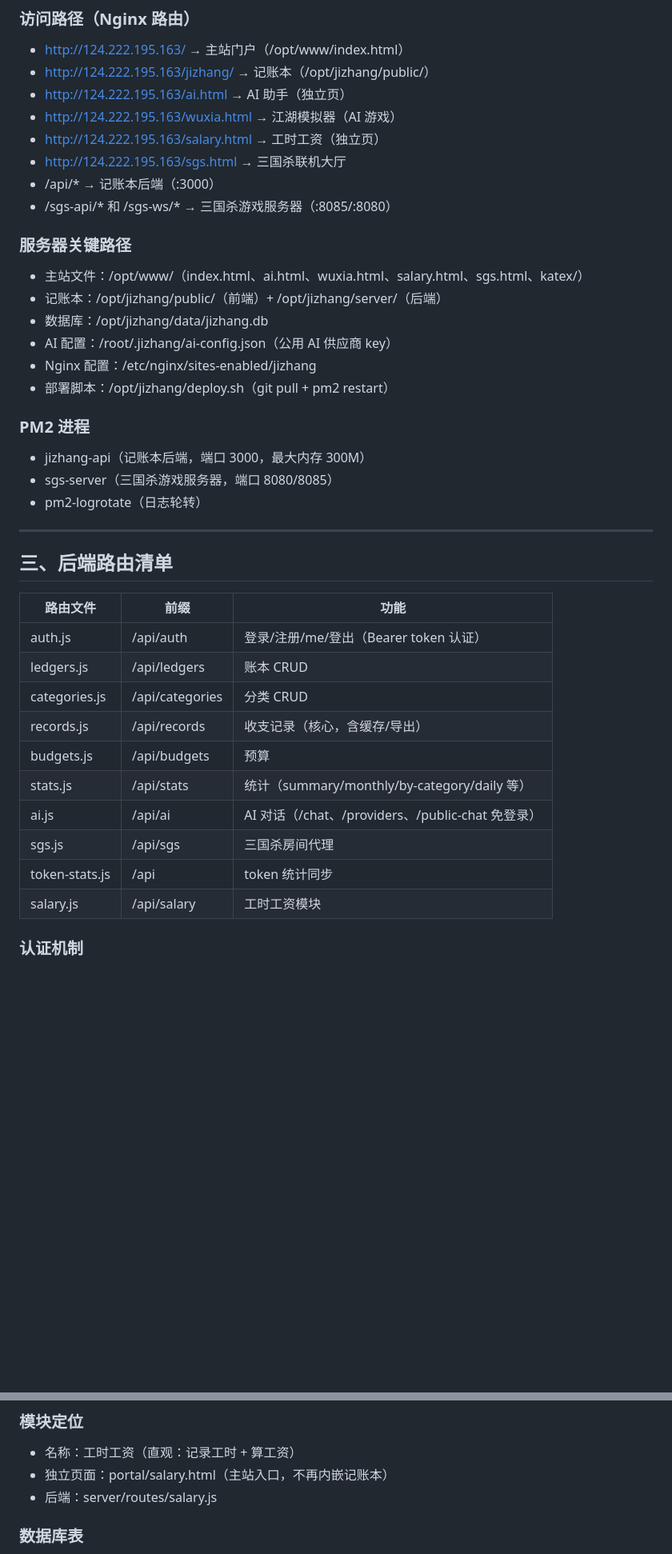
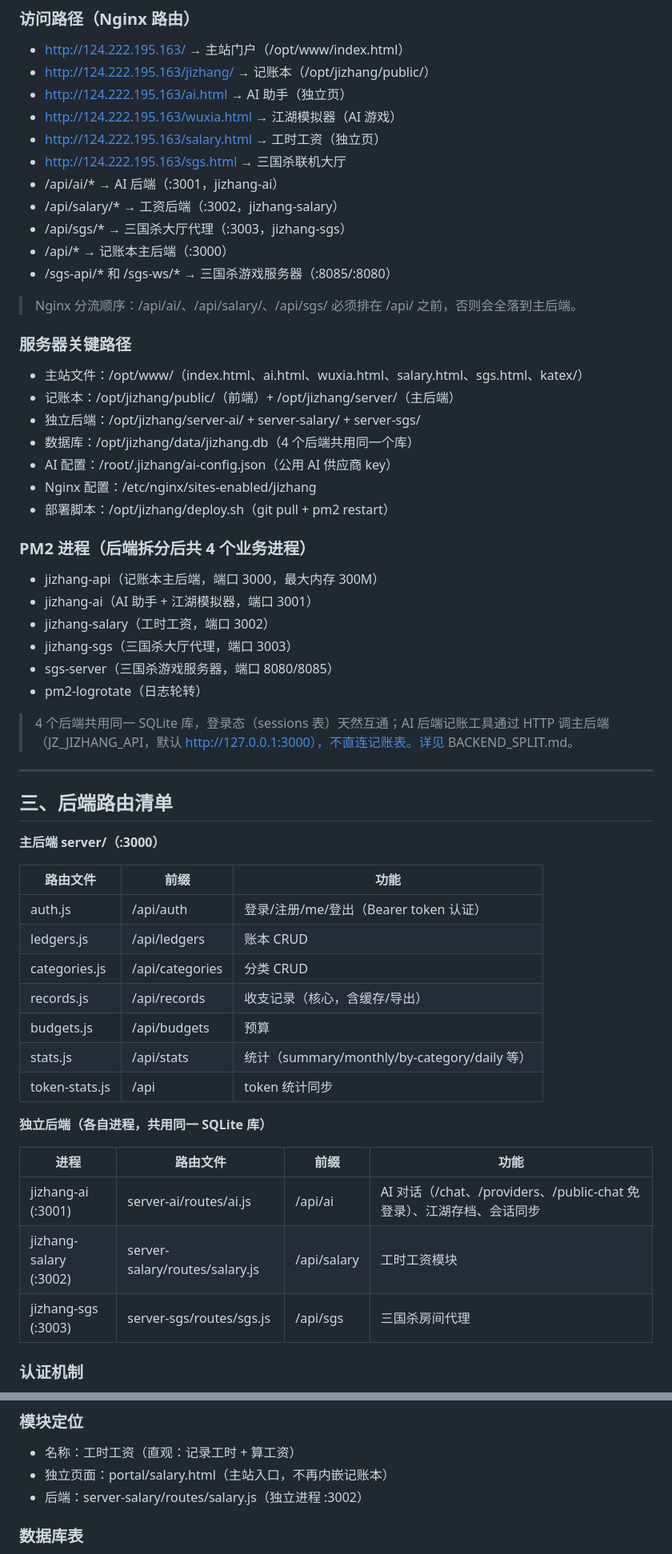
Before and after one commit to brohellow/jizhang, a Markdown page: PROJECT_HANDOVER.md, 2 parts joined by grey strips. Shown at 80% size. GitHub-like rendering; blank space fills up the shorter version.

```diff
--- a/PROJECT_HANDOVER.md
+++ b/PROJECT_HANDOVER.md
@@ -35,25 +39,38 @@
 - http://124.222.195.163/wuxia.html → 江湖模拟器（AI 游戏）
 - http://124.222.195.163/salary.html → 工时工资（独立页）
 - http://124.222.195.163/sgs.html → 三国杀联机大厅
-- /api/* → 记账本后端（:3000）
+- /api/ai/* → AI 后端（:3001，jizhang-ai）
+- /api/salary/* → 工资后端（:3002，jizhang-salary）
+- /api/sgs/* → 三国杀大厅代理（:3003，jizhang-sgs）
+- /api/* → 记账本主后端（:3000）
 - /sgs-api/* 和 /sgs-ws/* → 三国杀游戏服务器（:8085/:8080）
+
+> Nginx 分流顺序：/api/ai/、/api/salary/、/api/sgs/ 必须排在 /api/ 之前，否则会全落到主后端。
 
 ### 服务器关键路径
 - 主站文件：/opt/www/（index.html、ai.html、wuxia.html、salary.html、sgs.html、katex/）
-- 记账本：/opt/jizhang/public/（前端）+ /opt/jizhang/server/（后端）
-- 数据库：/opt/jizhang/data/jizhang.db
+- 记账本：/opt/jizhang/public/（前端）+ /opt/jizhang/server/（主后端）
+- 独立后端：/opt/jizhang/server-ai/ + server-salary/ + server-sgs/
+- 数据库：/opt/jizhang/data/jizhang.db（4 个后端共用同一个库）
 - AI 配置：/root/.jizhang/ai-config.json（公用 AI 供应商 key）
 - Nginx 配置：/etc/nginx/sites-enabled/jizhang
 - 部署脚本：/opt/jizhang/deploy.sh（git pull + pm2 restart）
 
-### PM2 进程
-- jizhang-api（记账本后端，端口 3000，最大内存 300M）
+### PM2 进程（后端拆分后共 4 个业务进程）
+- jizhang-api（记账本主后端，端口 3000，最大内存 300M）
+- jizhang-ai（AI 助手 + 江湖模拟器，端口 3001）
+- jizhang-salary（工时工资，端口 3002）
+- jizhang-sgs（三国杀大厅代理，端口 3003）
 - sgs-server（三国杀游戏服务器，端口 8080/8085）
 - pm2-logrotate（日志轮转）
+
+> 4 个后端共用同一 SQLite 库，登录态（sessions 表）天然互通；AI 后端记账工具通过 HTTP 调主后端（JZ_JIZHANG_API，默认 http://127.0.0.1:3000），不直连记账表。详见 BACKEND_SPLIT.md。
 
 ---
 
 ## 三、后端路由清单
+
+**主后端 server/（:3000）**
 
 | 路由文件 | 前缀 | 功能 |
 |---|---|---|
@@ -63,10 +80,15 @@
 | records.js | /api/records | 收支记录（核心，含缓存/导出） |
 | budgets.js | /api/budgets | 预算 |
 | stats.js | /api/stats | 统计（summary/monthly/by-category/daily 等） |
-| ai.js | /api/ai | AI 对话（/chat、/providers、/public-chat 免登录） |
-| sgs.js | /api/sgs | 三国杀房间代理 |
 | token-stats.js | /api | token 统计同步 |
-| salary.js | /api/salary | 工时工资模块 |
+
+**独立后端（各自进程，共用同一 SQLite 库）**
+
+| 进程 | 路由文件 | 前缀 | 功能 |
+|---|---|---|---|
+| jizhang-ai (:3001) | server-ai/routes/ai.js | /api/ai | AI 对话（/chat、/providers、/public-chat 免登录）、江湖存档、会话同步 |
+| jizhang-salary (:3002) | server-salary/routes/salary.js | /api/salary | 工时工资模块 |
+| jizhang-sgs (:3003) | server-sgs/routes/sgs.js | /api/sgs | 三国杀房间代理 |
 
 ### 认证机制
 - Bearer token，存 sessions 表，30 天过期
@@ -80,7 +102,7 @@
 ### 模块定位
 - 名称：工时工资（直观：记录工时 + 算工资）
 - 独立页面：portal/salary.html（主站入口，不再内嵌记账本）
-- 后端：server/routes/salary.js
+- 后端：server-salary/routes/salary.js（独立进程 :3002）
 
 ### 数据库表
 - work_records(id, user_id, work_date, start_time, end_time, content, created_at)
```
Also changed, not shown: other parts of PROJECT_HANDOVER.md (+12 -7 lines), BACKEND_SPLIT.md (+3 -3 lines), README.md (+29 -11 lines).
